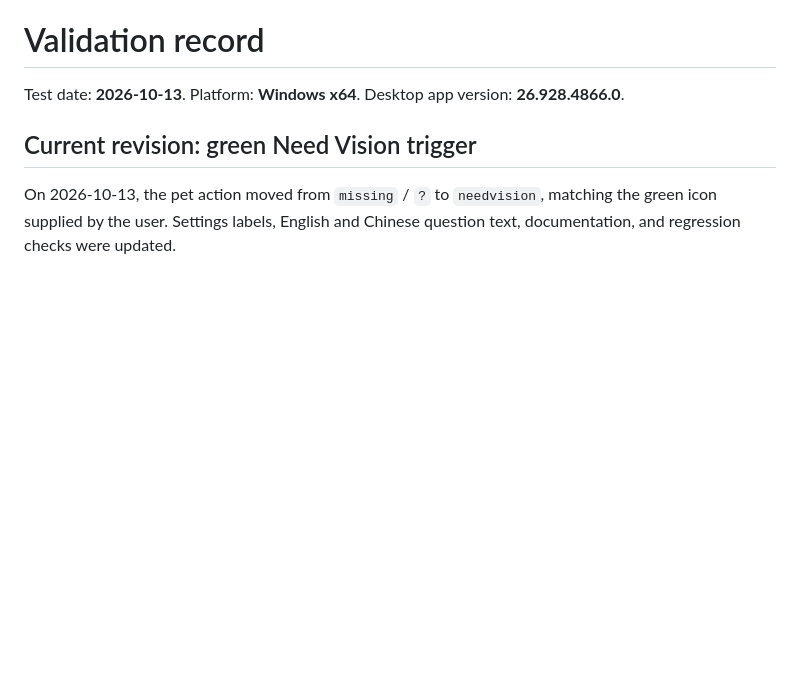
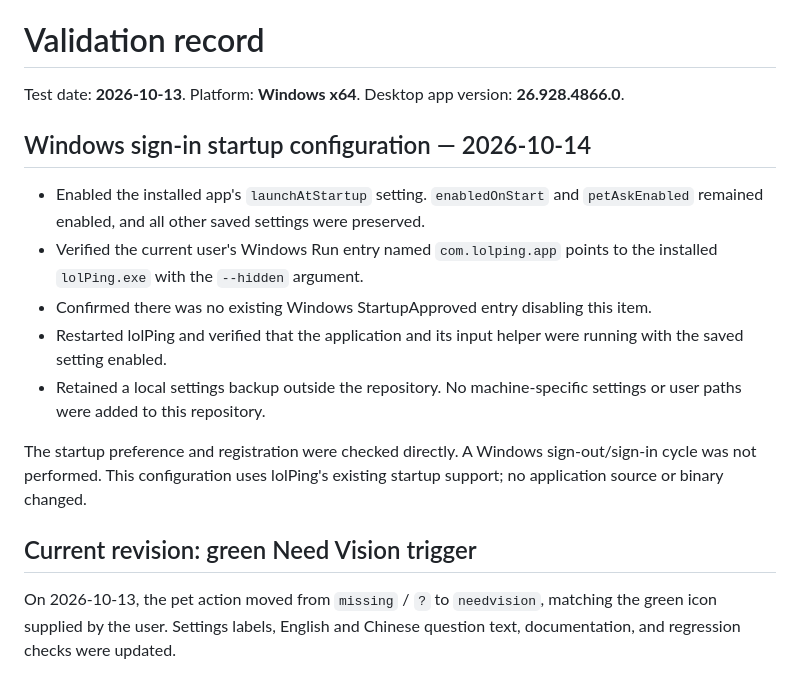
Before and after one commit to DaryLu0v0/darys-personal-skills, a Markdown page: codex-pet-ping/VALIDATION.md, the part around the change. GitHub-like rendering; blank space fills up the shorter version.

```diff
--- a/codex-pet-ping/VALIDATION.md
+++ b/codex-pet-ping/VALIDATION.md
@@ -1,6 +1,16 @@
 # Validation record
 
 Test date: **2026-10-13**. Platform: **Windows x64**. Desktop app version: **26.928.4866.0**.
+
+## Windows sign-in startup configuration — 2026-10-14
+
+- Enabled the installed app's `launchAtStartup` setting. `enabledOnStart` and `petAskEnabled` remained enabled, and all other saved settings were preserved.
+- Verified the current user's Windows Run entry named `com.lolping.app` points to the installed `lolPing.exe` with the `--hidden` argument.
+- Confirmed there was no existing Windows StartupApproved entry disabling this item.
+- Restarted lolPing and verified that the application and its input helper were running with the saved setting enabled.
+- Retained a local settings backup outside the repository. No machine-specific settings or user paths were added to this repository.
+
+The startup preference and registration were checked directly. A Windows sign-out/sign-in cycle was not performed. This configuration uses lolPing's existing startup support; no application source or binary changed.
 
 ## Current revision: green Need Vision trigger
 
```
Also changed, not shown: codex-pet-ping/README.md (+8 -0 lines).
